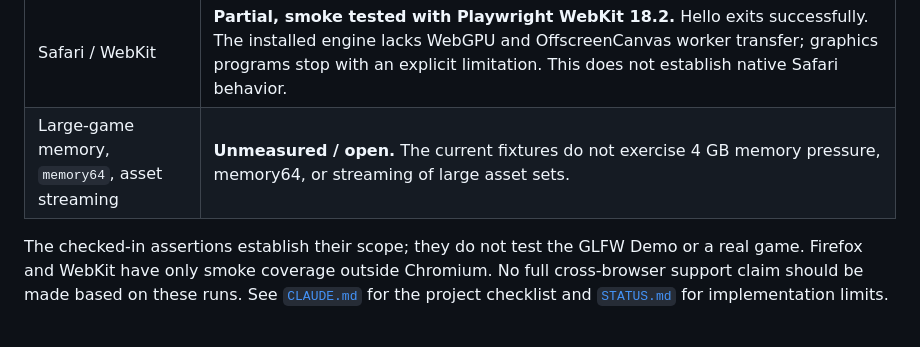
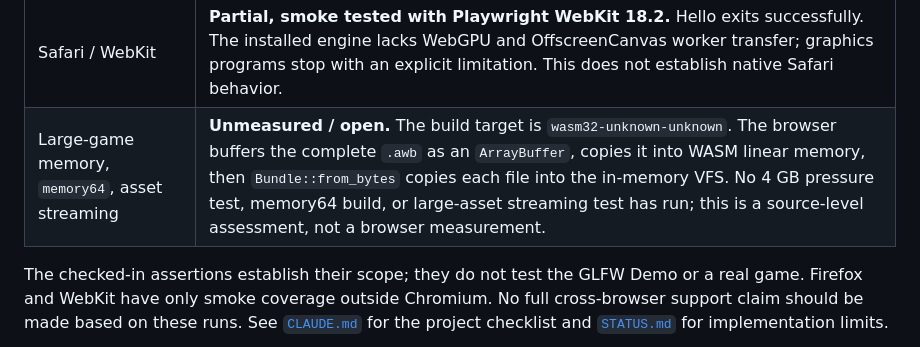
Before and after one commit to Dankular/AnyWASM, a Markdown page: docs/BROWSER_SUPPORT.md, the part around the change. Rendered like a GitHub page.

```diff
--- a/docs/BROWSER_SUPPORT.md
+++ b/docs/BROWSER_SUPPORT.md
@@ -34,7 +34,7 @@ CSP deployment guide.
 | WebGPU through Chromium | **Partial, exercised by the browser suite.** D3D11 triangle and textured fixtures are checked by reading back the GPU back buffer in `?test=1` mode. A separate non-test-mode run captures the visible 640x480 triangle canvas and checks its clear colour and interpolated centre pixel. Other rendering paths and browser engines remain unverified. |
 | Firefox | **Partial, smoke tested.** Firefox 141.0 exits the hello fixture and completes the D3D11 triangle program in three frames. Pixel output, input behavior, and the broader conformance matrix remain untested. |
 | Safari / WebKit | **Partial, smoke tested with Playwright WebKit 18.2.** Hello exits successfully. The installed engine lacks WebGPU and OffscreenCanvas worker transfer; graphics programs stop with an explicit limitation. This does not establish native Safari behavior. |
-| Large-game memory, `memory64`, asset streaming | **Unmeasured / open.** The current fixtures do not exercise 4 GB memory pressure, memory64, or streaming of large asset sets. |
+| Large-game memory, `memory64`, asset streaming | **Unmeasured / open.** The build target is `wasm32-unknown-unknown`. The browser buffers the complete `.awb` as an `ArrayBuffer`, copies it into WASM linear memory, then `Bundle::from_bytes` copies each file into the in-memory VFS. No 4 GB pressure test, memory64 build, or large-asset streaming test has run; this is a source-level assessment, not a browser measurement. |
 
 The checked-in assertions establish their scope; they do not test the GLFW Demo or a real game.
 Firefox and WebKit have only smoke coverage outside Chromium. No full cross-browser support claim
```
Also changed, not shown: CLAUDE.md (+3 -1 lines), docs/STATUS.md (+4 -2 lines).
